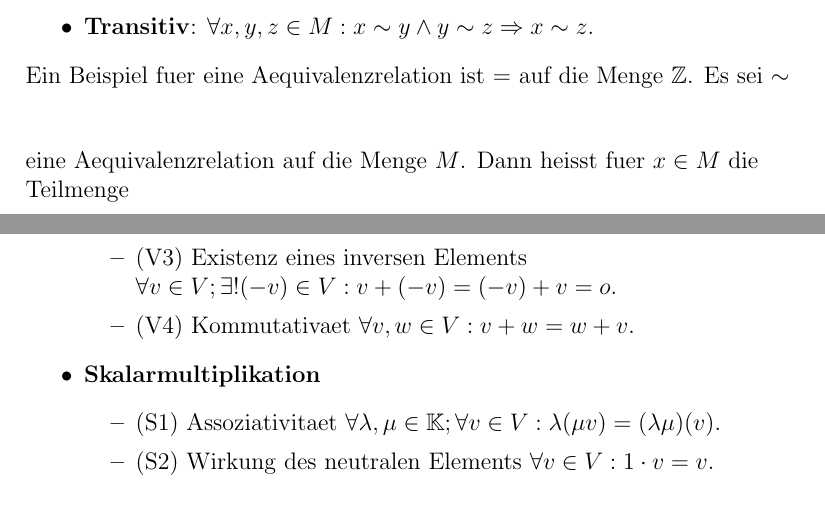
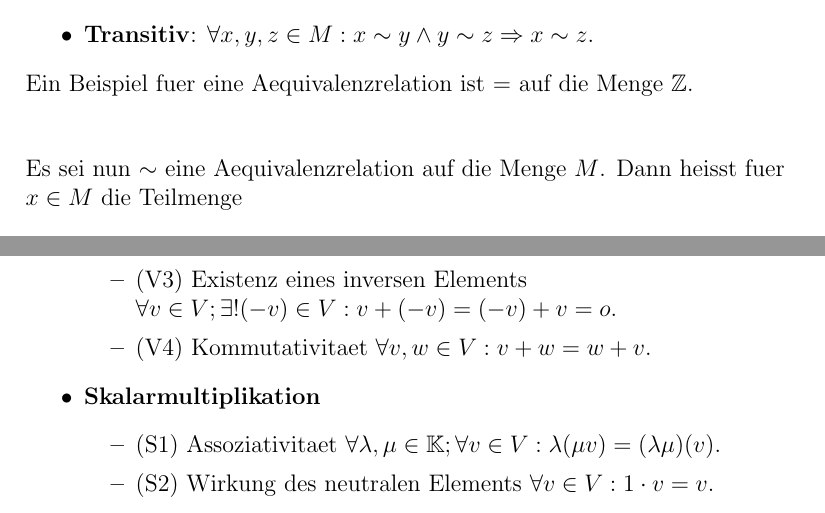
Before and after one commit to Nirusu99/examprep_info_1, a LaTeX document (la_1/LA_1_def.tex): two parts of pages 1 and 3 of 4, joined at a grey line, cut so that both start at the same text. Compiled offline with pdfLaTeX.

Commit message:
typo again

```diff
--- a/la_1/LA_1_def.tex
+++ b/la_1/LA_1_def.tex
@@ -30,7 +30,8 @@
     \end{itemize}
     Ein Beispiel fuer eine Aequivalenzrelation ist $=$ auf die Menge $\mathbb{Z}$.
     \vspace{1cm}
-    Es sei $\sim$ eine Aequivalenzrelation auf die Menge $M$. Dann heisst fuer $x \in M$ die Teilmenge
+    \linebreak
+    Es sei nun $\sim$ eine Aequivalenzrelation auf die Menge $M$. Dann heisst fuer $x \in M$ die Teilmenge
     \begin{align*}
         [x]_{\sim} := \{y \in M | x \sim y\} \subseteq M
     \end{align*}
@@ -102,7 +103,7 @@
             \item (V1) Assoziativitaet $\forall u,v,w \in V: (u + v) + w = u + (v + w).$
             \item (V2) Eindeutiges neutrales Element $\exists ! o \in V; \forall v \in V: o + v = v + o = v.$
             \item (V3) Existenz eines inversen Elements $\forall v \in V; \exists !(-v)\in V: v + (-v) = (-v) + v = o.$
-            \item (V4) Kommutativaet $\forall v,w \in V: v + w = w + v.$
+            \item (V4) Kommutativitaet $\forall v,w \in V: v + w = w + v.$
         \end{itemize}
         \item \textbf{Skalarmultiplikation}
         \begin{itemize}
```
Also changed, not shown: la_1/LA_1_def.pdf, la_1/LA_1_def.tex (4 more changed lines).
